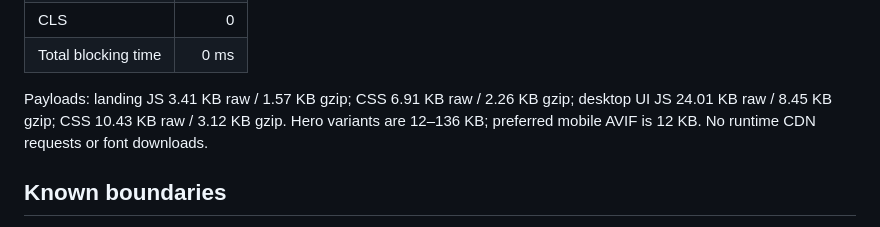
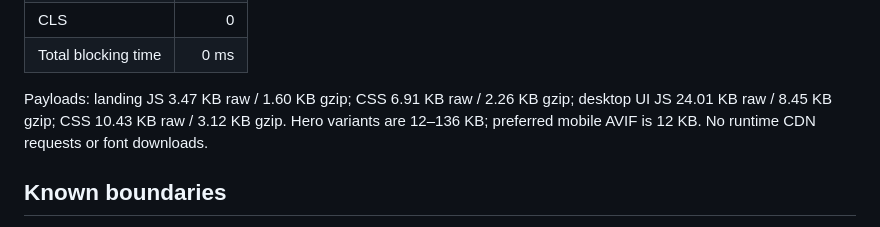
Before and after one commit to B-Divyesh/sf-calendar-ics-snapshots, a Markdown page: .factory/handoff.md, the part around the change. Drawn GitHub-style.

Commit message:
docs: record final production payloads

```diff
--- a/.factory/handoff.md
+++ b/.factory/handoff.md
@@ -40,7 +40,7 @@ Production-build Lighthouse mobile run (`lighthouse@12.8.2`, headless Chromium):
 | CLS | 0 |
 | Total blocking time | 0 ms |
 
-Payloads: landing JS 3.41 KB raw / 1.57 KB gzip; CSS 6.91 KB raw / 2.26 KB gzip; desktop UI JS 24.01 KB raw / 8.45 KB gzip; CSS 10.43 KB raw / 3.12 KB gzip. Hero variants are 12–136 KB; preferred mobile AVIF is 12 KB. No runtime CDN requests or font downloads.
+Payloads: landing JS 3.47 KB raw / 1.60 KB gzip; CSS 6.91 KB raw / 2.26 KB gzip; desktop UI JS 24.01 KB raw / 8.45 KB gzip; CSS 10.43 KB raw / 3.12 KB gzip. Hero variants are 12–136 KB; preferred mobile AVIF is 12 KB. No runtime CDN requests or font downloads.
 
 ## Known boundaries
 
```
